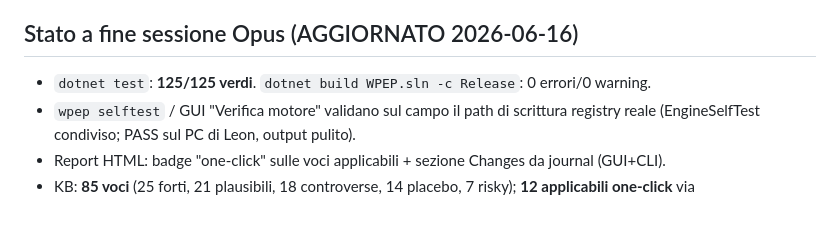
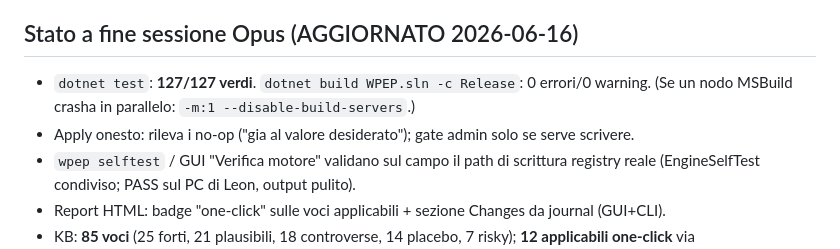
Before and after one commit to Leongithacc/Verdict, a Markdown page: docs/OPUS_AUDIT_LOG.md, the part around the change. Drawn GitHub-style; blank space fills up the shorter version.

Commit message:
docs: stato finale a 127 test (no-op detection + README)
Co-Authored-By: Claude Opus 4.8 <noreply@anthropic.com>

```diff
--- a/docs/OPUS_AUDIT_LOG.md
+++ b/docs/OPUS_AUDIT_LOG.md
@@ -349,7 +349,9 @@ KB 82→**85**, fonti primarie verificate (WebSearch):
 - Test: 2 nuovi (IsAlreadyApplied true/false). Suite 125→**127**. App+CLI ripubblicati.
 
 ## Stato a fine sessione Opus (AGGIORNATO 2026-06-16)
-- `dotnet test`: **125/125 verdi**. `dotnet build WPEP.sln -c Release`: 0 errori/0 warning.
+- `dotnet test`: **127/127 verdi**. `dotnet build WPEP.sln -c Release`: 0 errori/0 warning.
+  (Se un nodo MSBuild crasha in parallelo: `-m:1 --disable-build-servers`.)
+- Apply onesto: rileva i no-op ("gia al valore desiderato"); gate admin solo se serve scrivere.
 - `wpep selftest` / GUI "Verifica motore" validano sul campo il path di scrittura registry
   reale (EngineSelfTest condiviso; PASS sul PC di Leon, output pulito).
 - Report HTML: badge "one-click" sulle voci applicabili + sezione Changes da journal (GUI+CLI).
```
